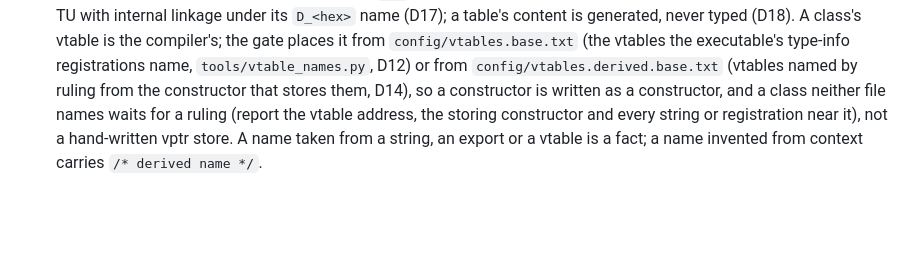
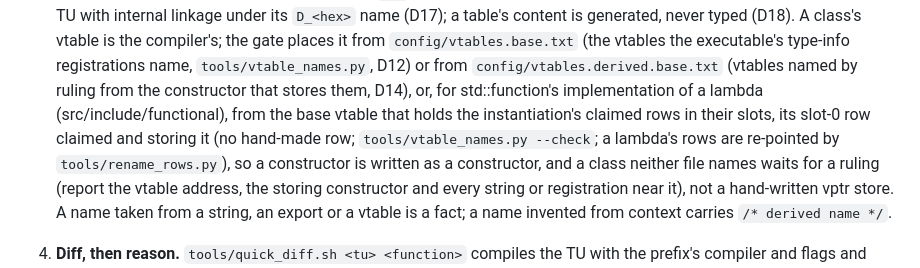
Before and after one commit to nathanialf/tlg, a Markdown page: docs/MATCH.md, the part around the change. Rendered like a GitHub page; blank space fills up the shorter version.

Commit message:
MATCH.md: the vtable of a lambda's std::function implementation is placed from its claimed rows, not a hand-made row

```diff
--- a/docs/MATCH.md
+++ b/docs/MATCH.md
@@ -54,7 +54,12 @@ placed by the reviewer from the bodies, not by the row.
    `config/vtables.base.txt` (the vtables the executable's type-info
    registrations name, `tools/vtable_names.py`, D12) or from
    `config/vtables.derived.base.txt` (vtables named by ruling from the
-   constructor that stores them, D14), so a constructor is written as a
+   constructor that stores them, D14), or, for std::function's
+   implementation of a lambda (src/include/functional), from the base vtable
+   that holds the instantiation's claimed rows in their slots, its slot-0
+   row claimed and storing it (no hand-made row; `tools/vtable_names.py
+   --check`; a lambda's rows are re-pointed by `tools/rename_rows.py`), so a
+   constructor is written as a
    constructor, and a class neither file names waits for a ruling (report
    the vtable address, the storing constructor and every string or
    registration near it), not a hand-written vptr store. A name taken from a string, an export or a vtable is a fact;
```
